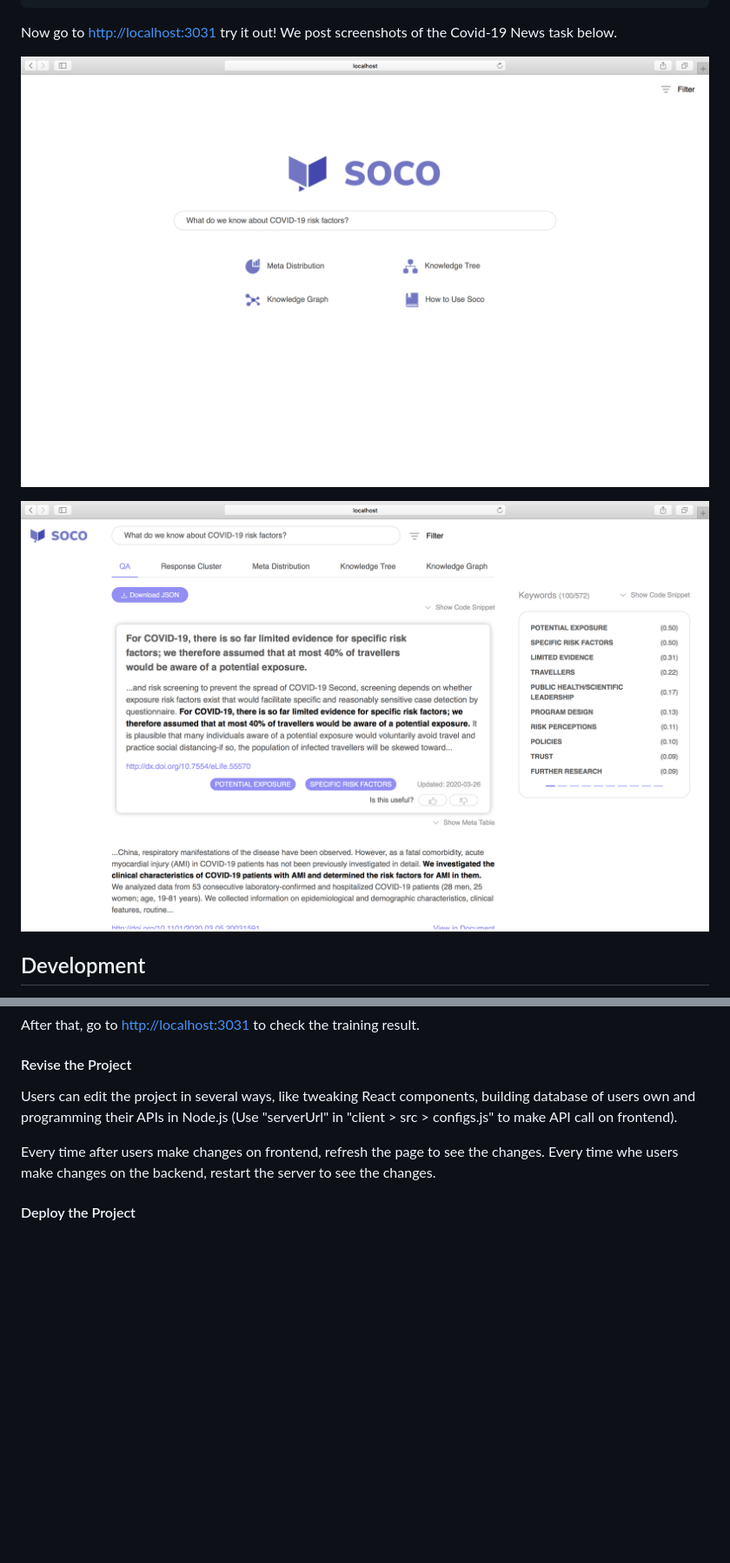
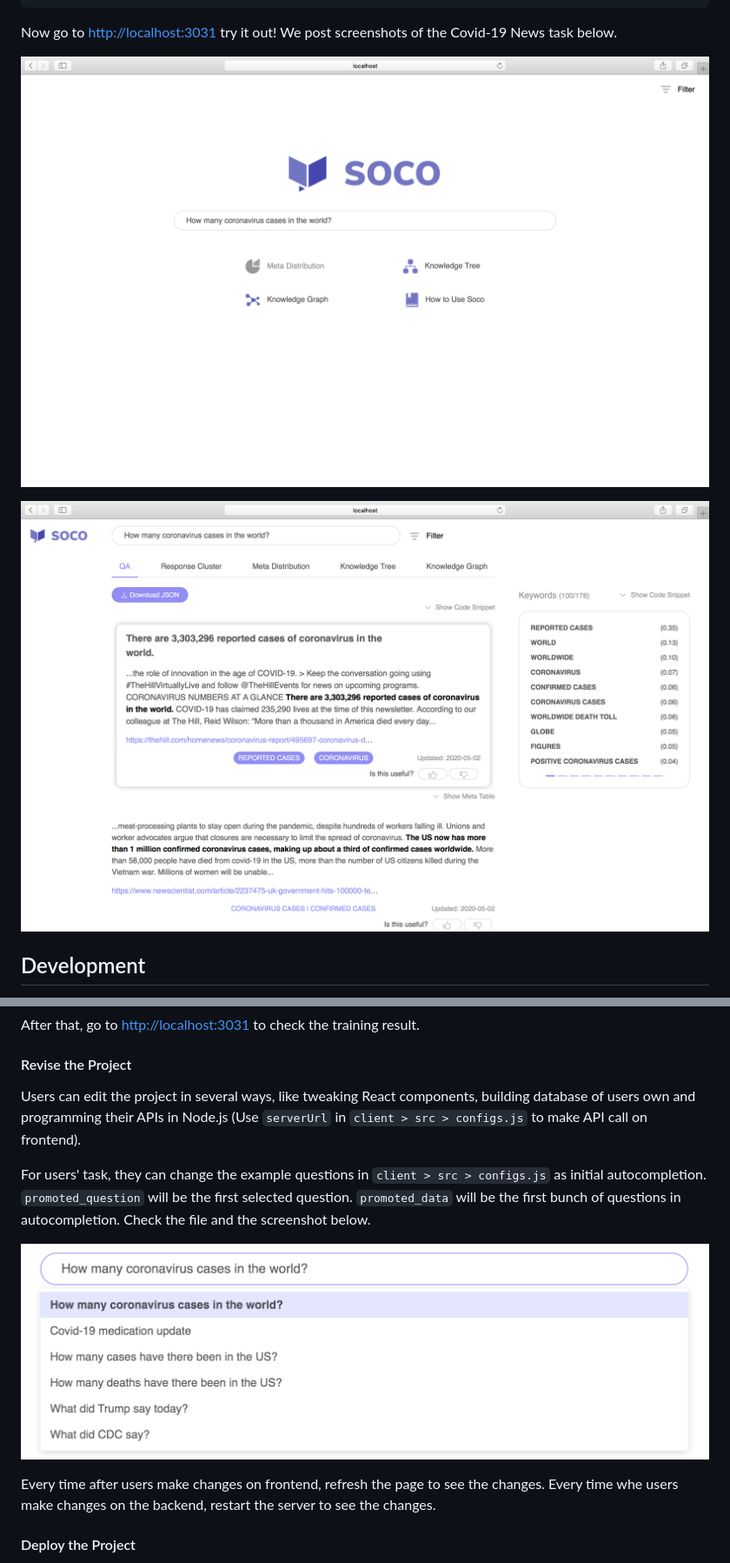
Before and after one commit to soco-ai/soco-ui-react, a Markdown page: README.md, 2 parts joined by grey strips. Shown: that part at 87% size. Rendered like a GitHub page; pictures changed too: demo/demo_1.png, demo/demo_2.png, demo/demo_4.png (added); blank space fills up the shorter version.

````diff
--- a/README.md
+++ b/README.md
@@ -90,7 +90,11 @@ After that, go to <http://localhost:3031> to check the training result.
 
 #### Revise the Project
 
-Users can edit the project in several ways, like tweaking React components, building database of users own and programming their APIs in Node.js (Use "serverUrl" in "client > src > configs.js" to make API call on frontend).
+Users can edit the project in several ways, like tweaking React components, building database of users own and programming their APIs in Node.js (Use ```serverUrl``` in ```client > src > configs.js``` to make API call on frontend).
+
+For users' task, they can change the example questions in ```client > src > configs.js``` as initial autocompletion. ```promoted_question``` will be the first selected question. ```promoted_data``` will be the first bunch of questions in autocompletion. Check the file and the screenshot below.
+
+![Screenshot of Autocompletion](demo/demo_4.png)
 
 Every time after users make changes on frontend, refresh the page to see the changes. Every time whe users make changes on the backend, restart the server to see the changes.
 
````
